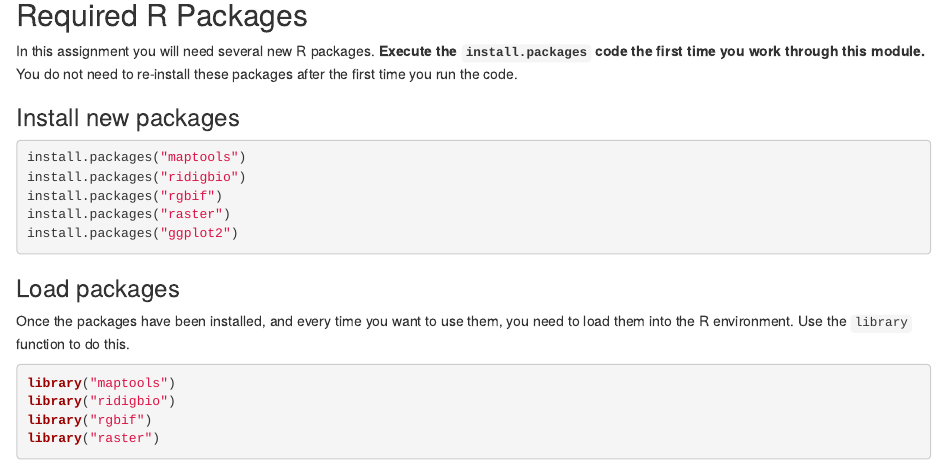
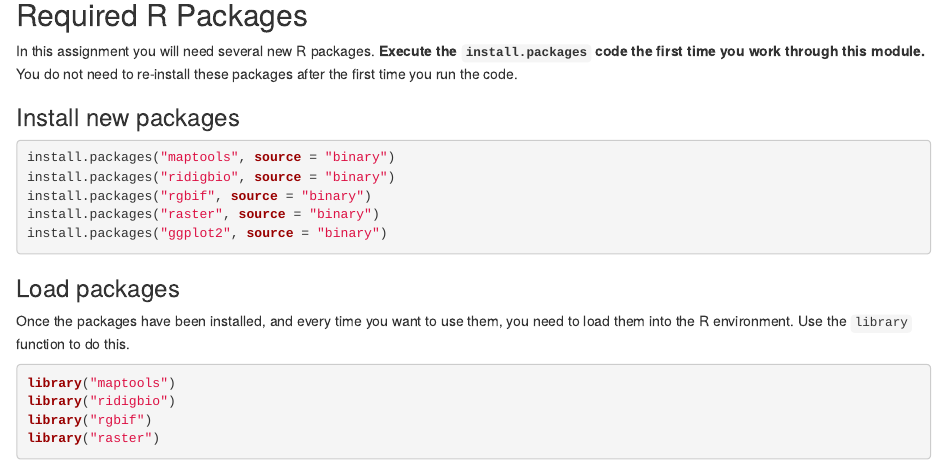
Before and after one commit to mlammens/MAT-141, an R Markdown document (Week-2-Explore-Data-Analysis/Assignment-2-Biodiversity-Data.Rmd): the page in a window 1100 px wide, from 1030 px down. Rendered offline with R 4.5, knitr and Pandoc, with nearby package versions; some code elsewhere in the file could not run offline.

Commit message:
Minor edits to Assignment 2 to fix install issues on student computers

````diff
--- a/Week-2-Explore-Data-Analysis/Assignment-2-Biodiversity-Data.Rmd
+++ b/Week-2-Explore-Data-Analysis/Assignment-2-Biodiversity-Data.Rmd
@@ -50,11 +50,11 @@
 ### Install new packages
 
 ```{r, eval=FALSE}
-install.packages("maptools")
-install.packages("ridigbio")
-install.packages("rgbif")
-install.packages("raster")
-install.packages("ggplot2")
+install.packages("maptools", source = "binary")
+install.packages("ridigbio", source = "binary")
+install.packages("rgbif", source = "binary")
+install.packages("raster", source = "binary")
+install.packages("ggplot2", source = "binary")
 ```
 
 ### Load packages
````
Also changed, not shown: Week-2-Explore-Data-Analysis/Assignment-2-Biodiversity-Data.Rmd (7 more changed lines).
